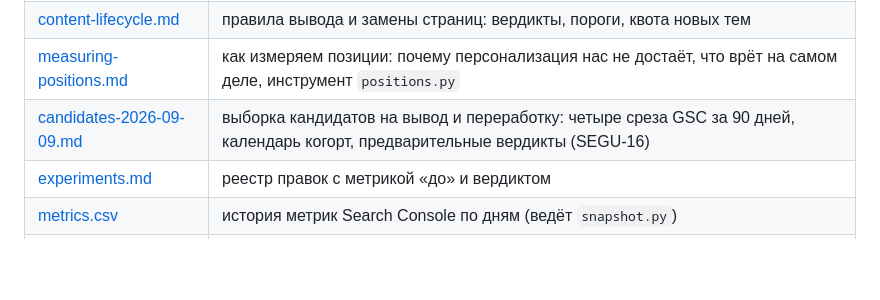
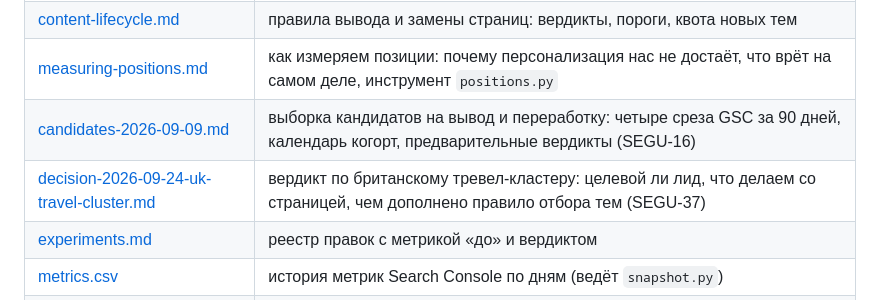
Before and after one commit to Malashkin/segurotenerife, a Markdown page: docs/seo/index.md, the part around one of its changes. Rendered like a GitHub page; blank space fills up the shorter version.

```diff
--- a/docs/seo/index.md
+++ b/docs/seo/index.md
@@ -19,6 +19,7 @@ updated: 2026-09-09
 | [content-lifecycle.md](content-lifecycle.md) | правила вывода и замены страниц: вердикты, пороги, квота новых тем |
 | [measuring-positions.md](measuring-positions.md) | как измеряем позиции: почему персонализация нас не достаёт, что врёт на самом деле, инструмент `positions.py` |
 | [candidates-2026-09-09.md](candidates-2026-09-09.md) | выборка кандидатов на вывод и переработку: четыре среза GSC за 90 дней, календарь когорт, предварительные вердикты (SEGU-16) |
+| [decision-2026-09-24-uk-travel-cluster.md](decision-2026-09-24-uk-travel-cluster.md) | вердикт по британскому тревел-кластеру: целевой ли лид, что делаем со страницей, чем дополнено правило отбора тем (SEGU-37) |
 | [experiments.md](experiments.md) | реестр правок с метрикой «до» и вердиктом |
 | [metrics.csv](metrics.csv) | история метрик Search Console по дням (ведёт `snapshot.py`) |
 | [domain-research.md](domain-research.md) | исследование ниши и домена |
```
Also changed, not shown: other parts of docs/seo/index.md (+1 -1 lines), docs/seo/backlog.md (+30 -6 lines), docs/seo/decision-2026-09-24-uk-travel-cluster.md (added, +153 -0 lines).
